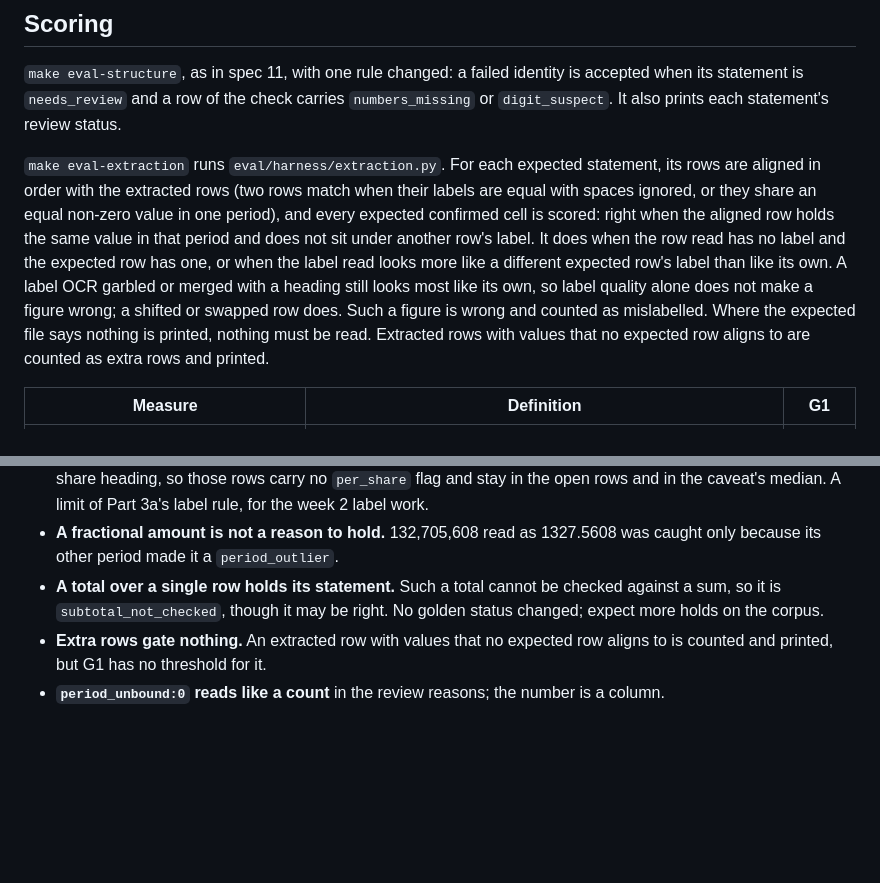
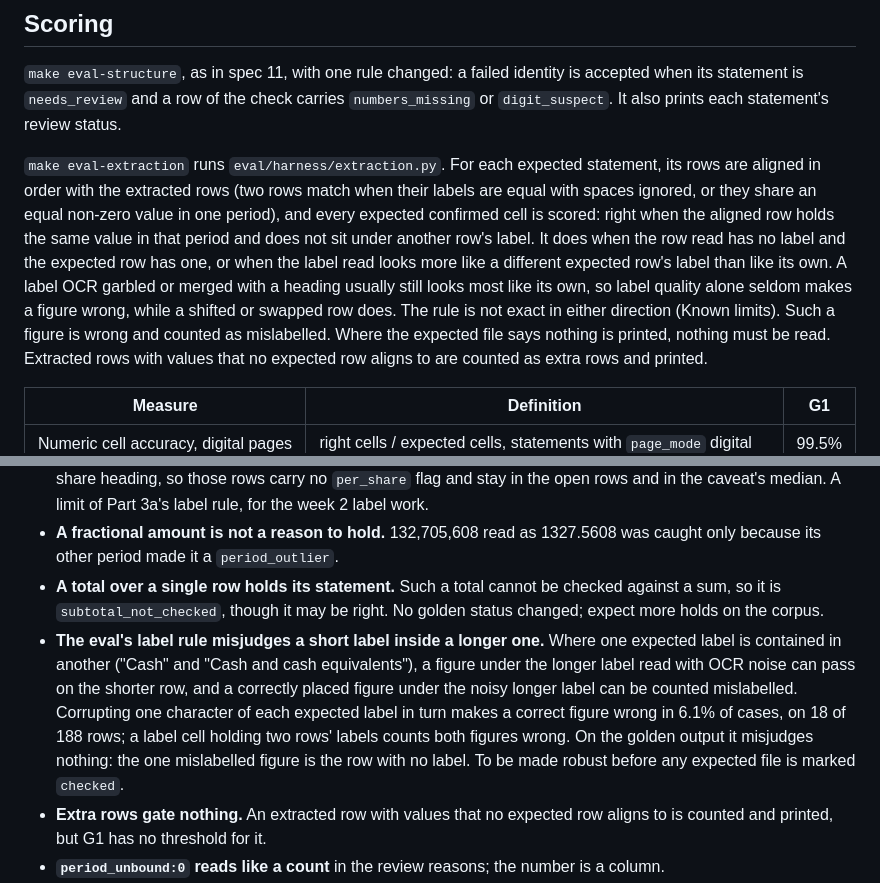
Before and after one commit to noah-mclain/financial-reports-analysis-model, a Markdown page: docs/blueprint/12-ingest-review.md, 2 parts joined by grey strips. Drawn GitHub-style; blank space fills up the shorter version.

Commit message:
List the eval's label rule among the known limits and say it is not exact

```diff
--- a/docs/blueprint/12-ingest-review.md
+++ b/docs/blueprint/12-ingest-review.md
@@ -295,8 +295,9 @@ spaces ignored, or they share an equal non-zero value in one period), and every
 confirmed cell is scored: right when the aligned row holds the same value in that period and
 does not sit under another row's label. It does when the row read has no label and the expected
 row has one, or when the label read looks more like a different expected row's label than like
-its own. A label OCR garbled or merged with a heading still looks most like its own, so label
-quality alone does not make a figure wrong; a shifted or swapped row does. Such a figure is
+its own. A label OCR garbled or merged with a heading usually still looks most like its own, so
+label quality alone seldom makes a figure wrong, while a shifted or swapped row does. The rule
+is not exact in either direction (Known limits). Such a figure is
 wrong and counted as mislabelled. Where the expected
 file says nothing is printed, nothing must be read. Extracted rows with values that no expected
 row aligns to are counted as extra rows and printed.
@@ -515,6 +516,14 @@ Found by the review of this branch and left as they are, each with the case that
 - **A total over a single row holds its statement.** Such a total cannot be checked against a
   sum, so it is `subtotal_not_checked`, though it may be right. No golden status changed;
   expect more holds on the corpus.
+- **The eval's label rule misjudges a short label inside a longer one.** Where one expected
+  label is contained in another ("Cash" and "Cash and cash equivalents"), a figure under the
+  longer label read with OCR noise can pass on the shorter row, and a correctly placed figure
+  under the noisy longer label can be counted mislabelled. Corrupting one character of each
+  expected label in turn makes a correct figure wrong in 6.1% of cases, on 18 of 188 rows; a
+  label cell holding two rows' labels counts both figures wrong. On the golden output it
+  misjudges nothing: the one mislabelled figure is the row with no label. To be made robust
+  before any expected file is marked `checked`.
 - **Extra rows gate nothing.** An extracted row with values that no expected row aligns to is
   counted and printed, but G1 has no threshold for it.
 - **`period_unbound:0` reads like a count** in the review reasons; the number is a column.
```
